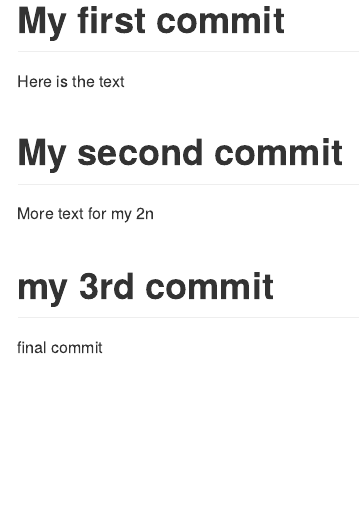
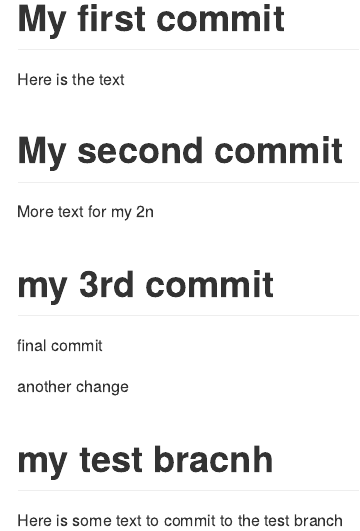
Before and after one commit to greySkelton/info550-test-repo, an R Markdown document (readme.rmd): the page in a window 1100 px wide, from 170 px down. Rendered offline with R 4.5, knitr and Pandoc, with nearby package versions.

Commit message:
added a test branch section

````diff
--- a/readme.rmd
+++ b/readme.rmd
@@ -15,6 +15,8 @@ More text for my 2n
 
 final commit
 
-```{r}
+another change
 
-```
+# my test bracnh
+
+Here is some text to commit to the test branch
````
